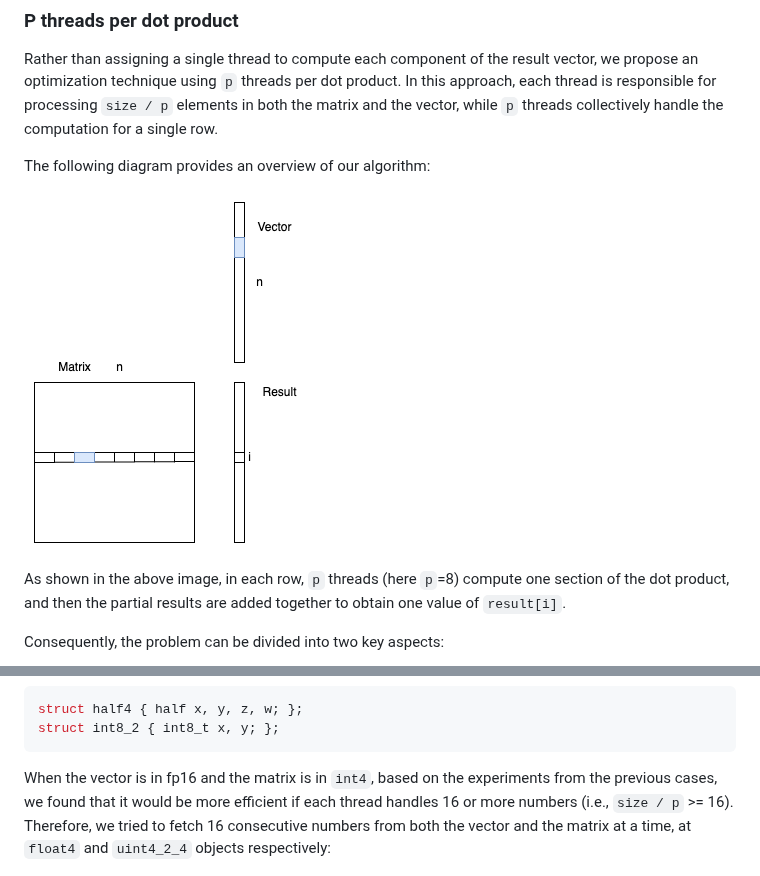
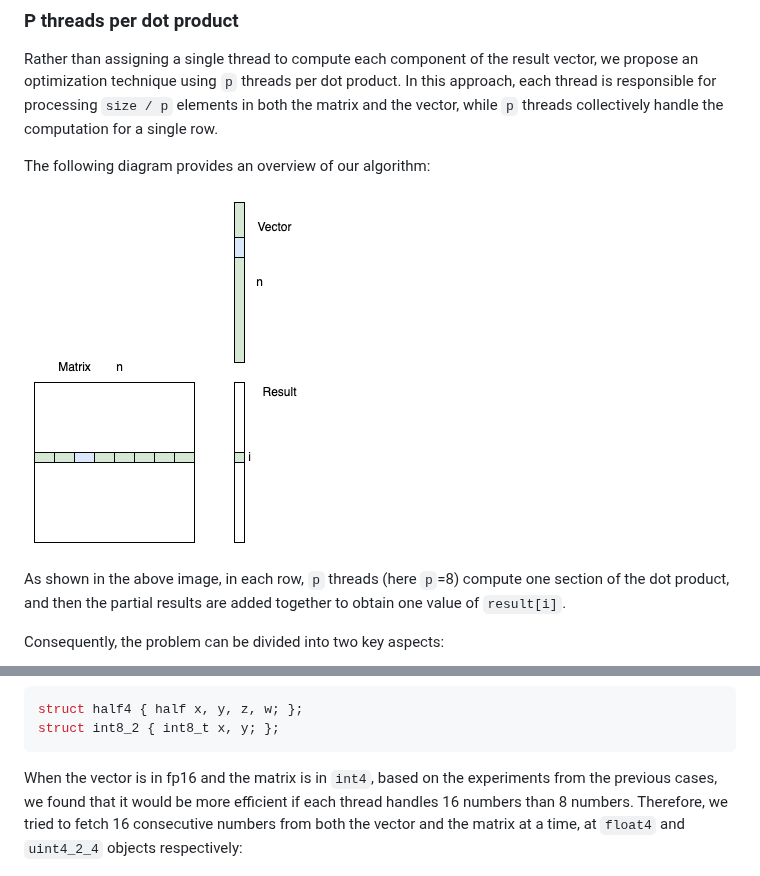
Before and after one commit to wangsiping97/FastGEMV, a Markdown page: method_and_result.md, 2 parts joined by grey strips. Rendered like a GitHub page; pictures changed too: pics/1.png.

````diff
--- a/method_and_result.md
+++ b/method_and_result.md
@@ -73,7 +73,7 @@ struct half4 { half x, y, z, w; };
 struct int8_2 { int8_t x, y; };
 ```
 
-When the vector is in fp16 and the matrix is in `int4`, based on the experiments from the previous cases, we found that it would be more efficient if each thread handles 16 or more numbers (i.e., `size / p` >= 16). Therefore, we tried to fetch 16 consecutive numbers from both the vector and the matrix at a time, at `float4` and `uint4_2_4` objects respectively:
+When the vector is in fp16 and the matrix is in `int4`, based on the experiments from the previous cases, we found that it would be more efficient if each thread handles 16 numbers than 8 numbers. Therefore, we tried to fetch 16 consecutive numbers from both the vector and the matrix at a time, at `float4` and `uint4_2_4` objects respectively:
 
 ![5](./pics/5.png)
 
````
Also changed, not shown: other parts of method_and_result.md (+13 -3 lines), pics/6.png (added), pics/7.png (added).
